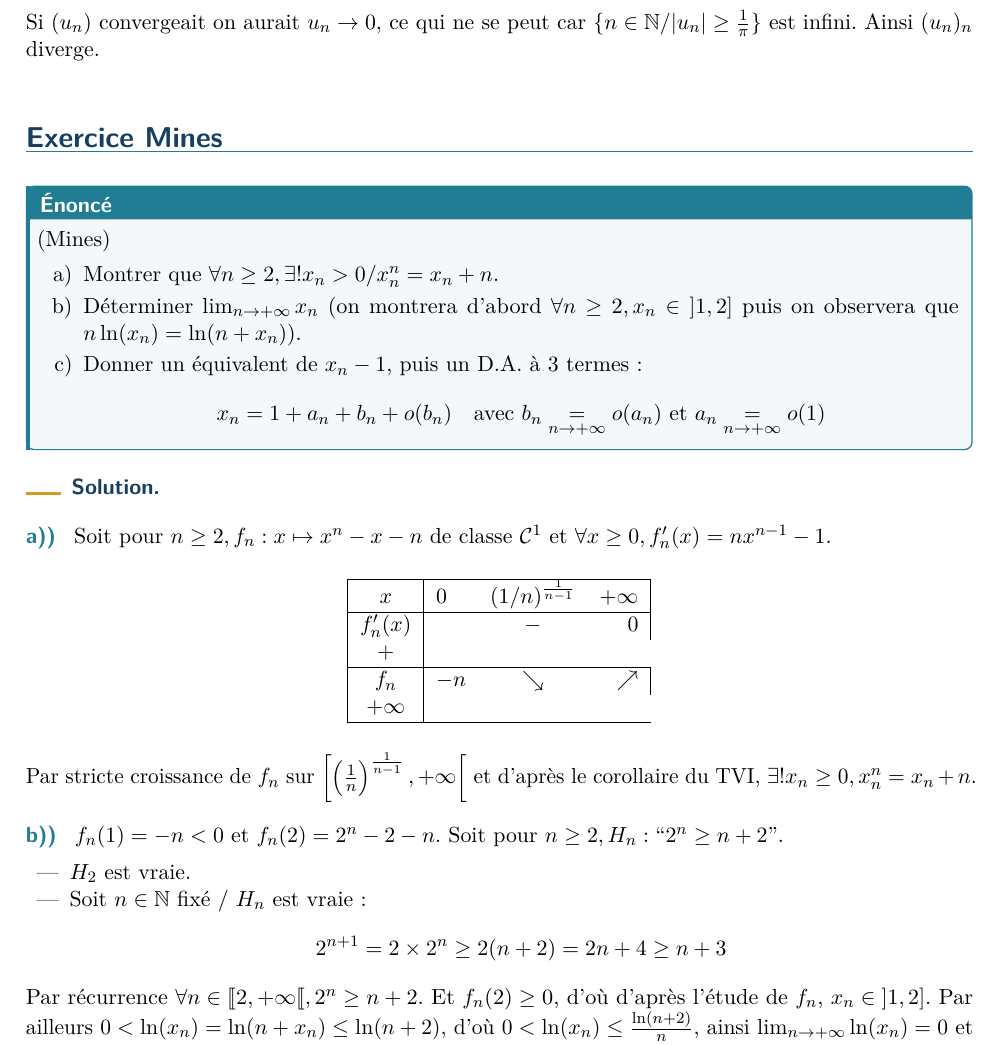
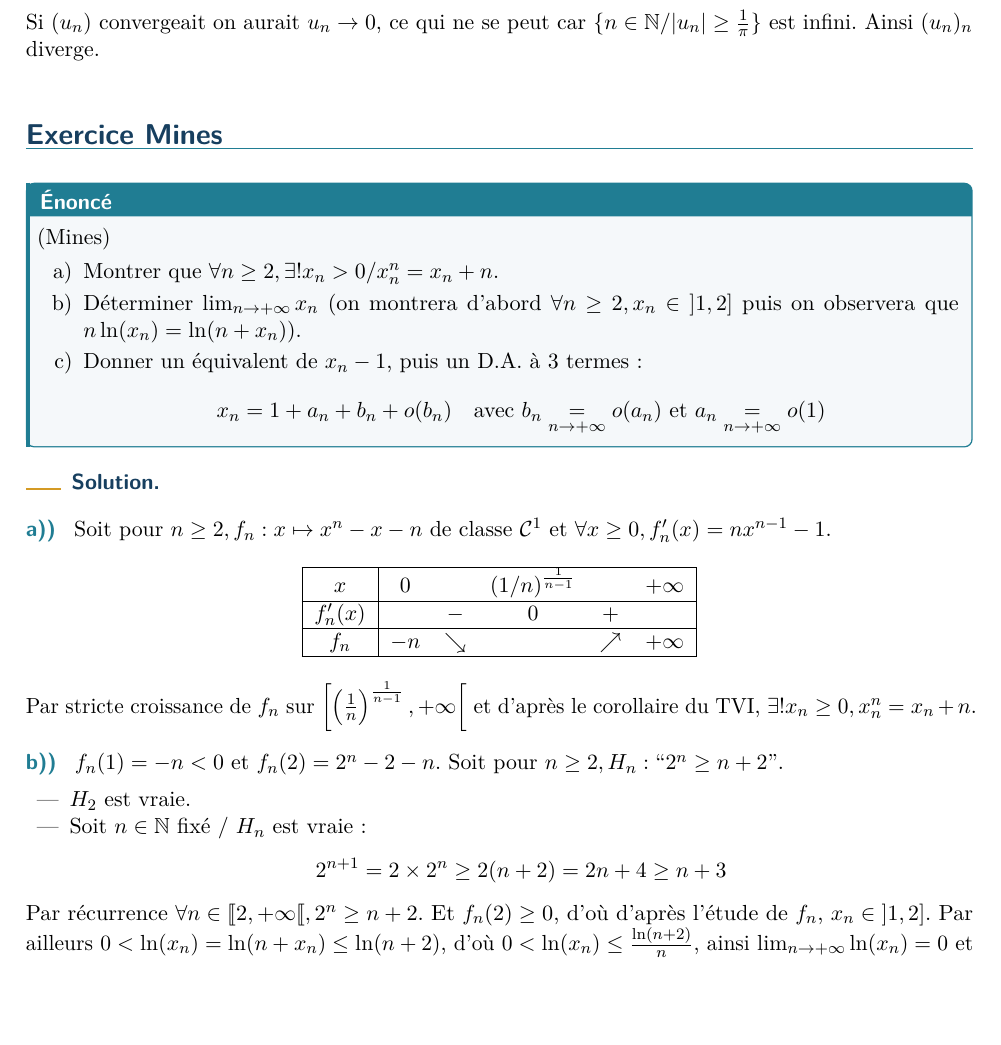
Before and after one commit to MP1Montaigne/TD, a LaTeX document (recueil.tex, which reads td/td04-content.tex): part of page 47 of 48, cut so that both start at the same text, the shorter picture padded with empty space. Compiled offline with pdfLaTeX.

Commit message:
Update td04-content.tex

```diff
--- a/td/td04-content.tex
+++ b/td/td04-content.tex
@@ -511,16 +511,17 @@ Ainsi $(u_n)_n$ diverge.
 \partanswer{a)}
 Soit pour $n \geq 2, f_n : x \mapsto x^n - x - n$ de classe $\mathcal{C}^1$ et $\forall x \geq 0, f_n'(x) = n x^{n-1} - 1$.
 \begin{center}
-\begin{tabular}{|c|lcr|}
+\begin{tabular}{|c|ccccc|}
 \hline
-$x$ & $0$ & $(1/n)^{\frac{1}{n-1}}$ & $+\infty$ \\
+$x$ & $0$ & & $(1/n)^{\frac{1}{n-1}}$ & & $+\infty$ \\
 \hline
-$f_n'(x)$ & & $-$ & $0$ & $+$ \\
+$f_n'(x)$ & & $-$ & $0$ & $+$ & \\
 \hline
-$f_n$ & $-n$ & $\searrow$ & $\nearrow$ & $+\infty$ \\
+$f_n$ & $-n$ & $\searrow$ & & $\nearrow$ & $+\infty$ \\
 \hline
 \end{tabular}
 \end{center}
+
 Par stricte croissance de $f_n$ sur $\left[ \left(\frac{1}{n}\right)^{\frac{1}{n-1}}, +\infty \right[$ et d'après le corollaire du TVI, $\exists! x_n \geq 0, x_n^n = x_n + n$.
 
 \partanswer{b)}
```
